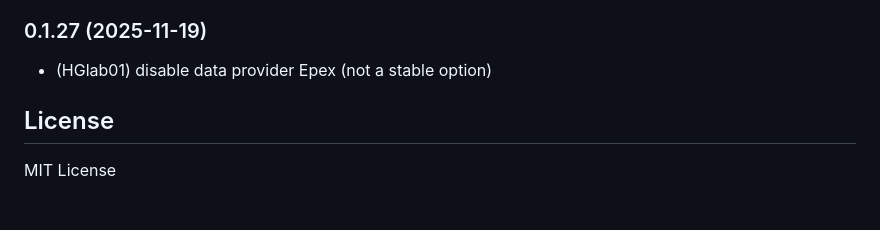
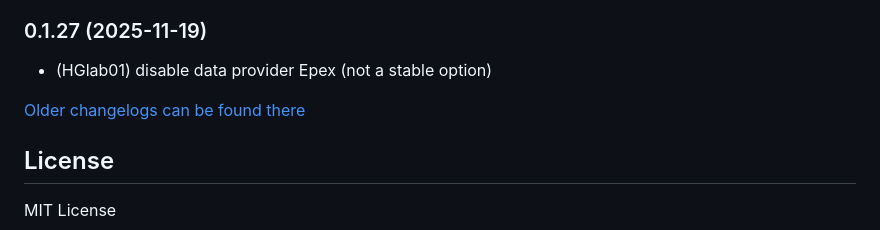
Before and after one commit to HGlab01/ioBroker.apg-info, a Markdown page: README.md, the part around the change. GitHub-like rendering; blank space fills up the shorter version.

Commit message:
Update from template: S6020-addChangelogOld (#530)
Co-authored-by: github-actions[bot] <github-actions[bot]@users.noreply.github.com>

```diff
--- a/README.md
+++ b/README.md
@@ -60,6 +60,8 @@ In markets (like Austria) characterized by time-variable grid costs (e.g., reduc
 ### 0.1.27 (2025-11-19)
 * (HGlab01) disable data provider Epex (not a stable option)
 
+[Older changelogs can be found there](CHANGELOG_OLD.md)
+
 ## License
 MIT License
 
```
